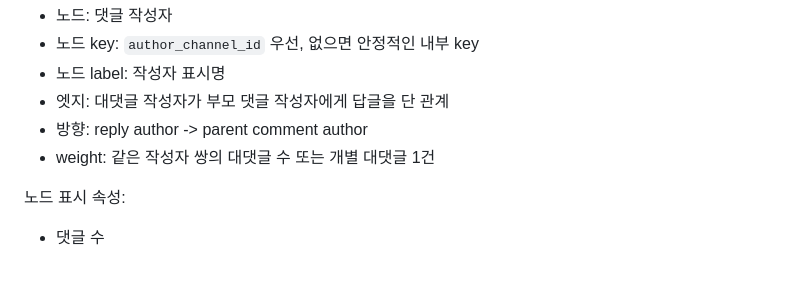
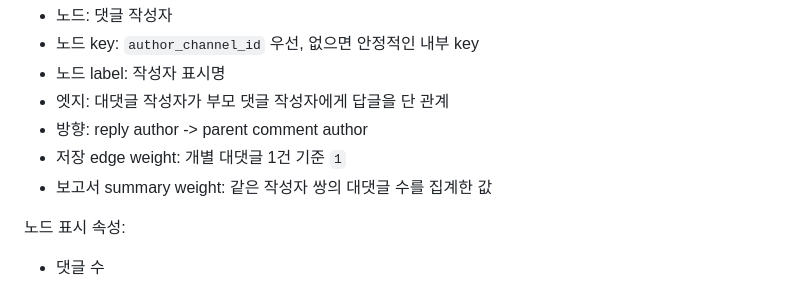
Before and after one commit to JaehnK/Hate-Speech-RAG-Service, a Markdown page: docs/06_report_spec.md, the part around one of its changes. Drawn GitHub-style.

Commit message:
docs: align report network weights

```diff
--- a/docs/06_report_spec.md
+++ b/docs/06_report_spec.md
@@ -150,7 +150,8 @@ MVP 그래프 정의:
 - 노드 label: 작성자 표시명
 - 엣지: 대댓글 작성자가 부모 댓글 작성자에게 답글을 단 관계
 - 방향: reply author -> parent comment author
-- weight: 같은 작성자 쌍의 대댓글 수 또는 개별 대댓글 1건
+- 저장 edge weight: 개별 대댓글 1건 기준 `1`
+- 보고서 summary weight: 같은 작성자 쌍의 대댓글 수를 집계한 값
 
 노드 표시 속성:
 
```
Also changed, not shown: other parts of docs/06_report_spec.md (+2 -2 lines).
